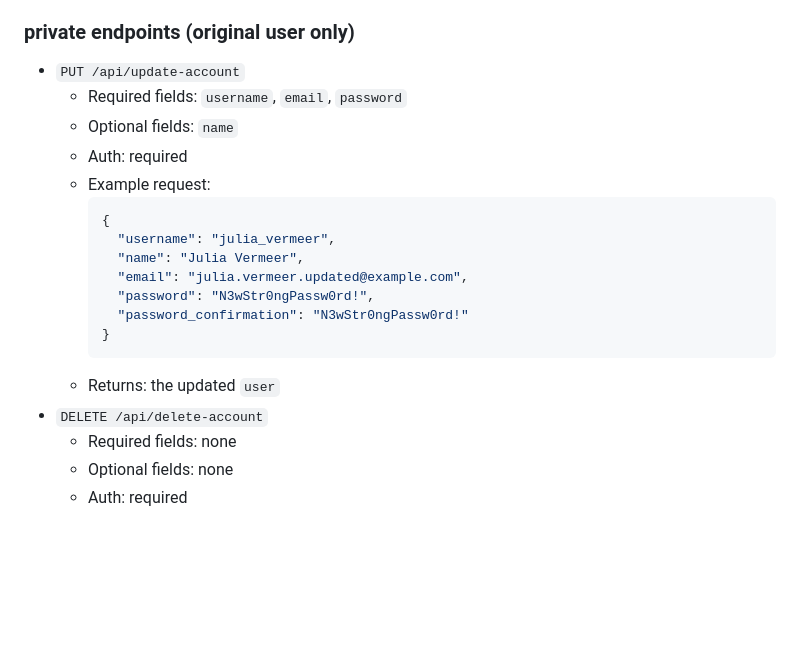
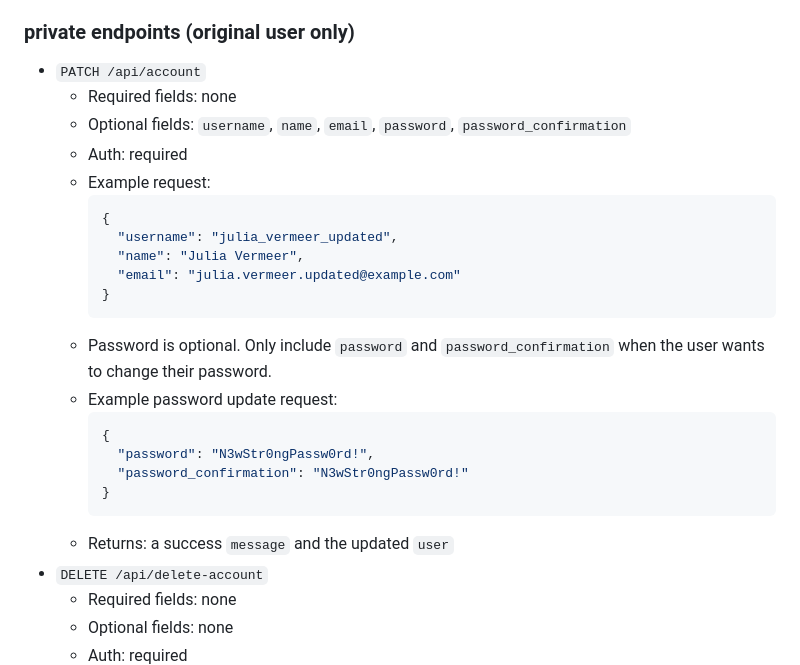
Before and after one commit to martijnsark/TLE4-project-backend, a Markdown page: README.md, the part around the change. GitHub-like rendering; blank space fills up the shorter version.

````diff
--- a/README.md
+++ b/README.md
@@ -346,21 +346,27 @@ Example JSON bodies below use realistic sample values. For routes with path or q
 
 ### private endpoints (original user only)
 
-- `PUT /api/update-account`
-    - Required fields: `username`, `email`, `password`
-    - Optional fields: `name`
+- `PATCH /api/account`
+    - Required fields: none
+    - Optional fields: `username`, `name`, `email`, `password`, `password_confirmation`
     - Auth: required
     - Example request:
       ```json
       {
-        "username": "julia_vermeer",
+        "username": "julia_vermeer_updated",
         "name": "Julia Vermeer",
-        "email": "julia.vermeer.updated@example.com",
+        "email": "julia.vermeer.updated@example.com"
+      }
+      ```
+    - Password is optional. Only include `password` and `password_confirmation` when the user wants to change their password.
+    - Example password update request:
+      ```json
+      {
         "password": "N3wStr0ngPassw0rd!",
         "password_confirmation": "N3wStr0ngPassw0rd!"
       }
       ```
-    - Returns: the updated `user`
+    - Returns: a success `message` and the updated `user`
 - `DELETE /api/delete-account`
     - Required fields: none
     - Optional fields: none
````
